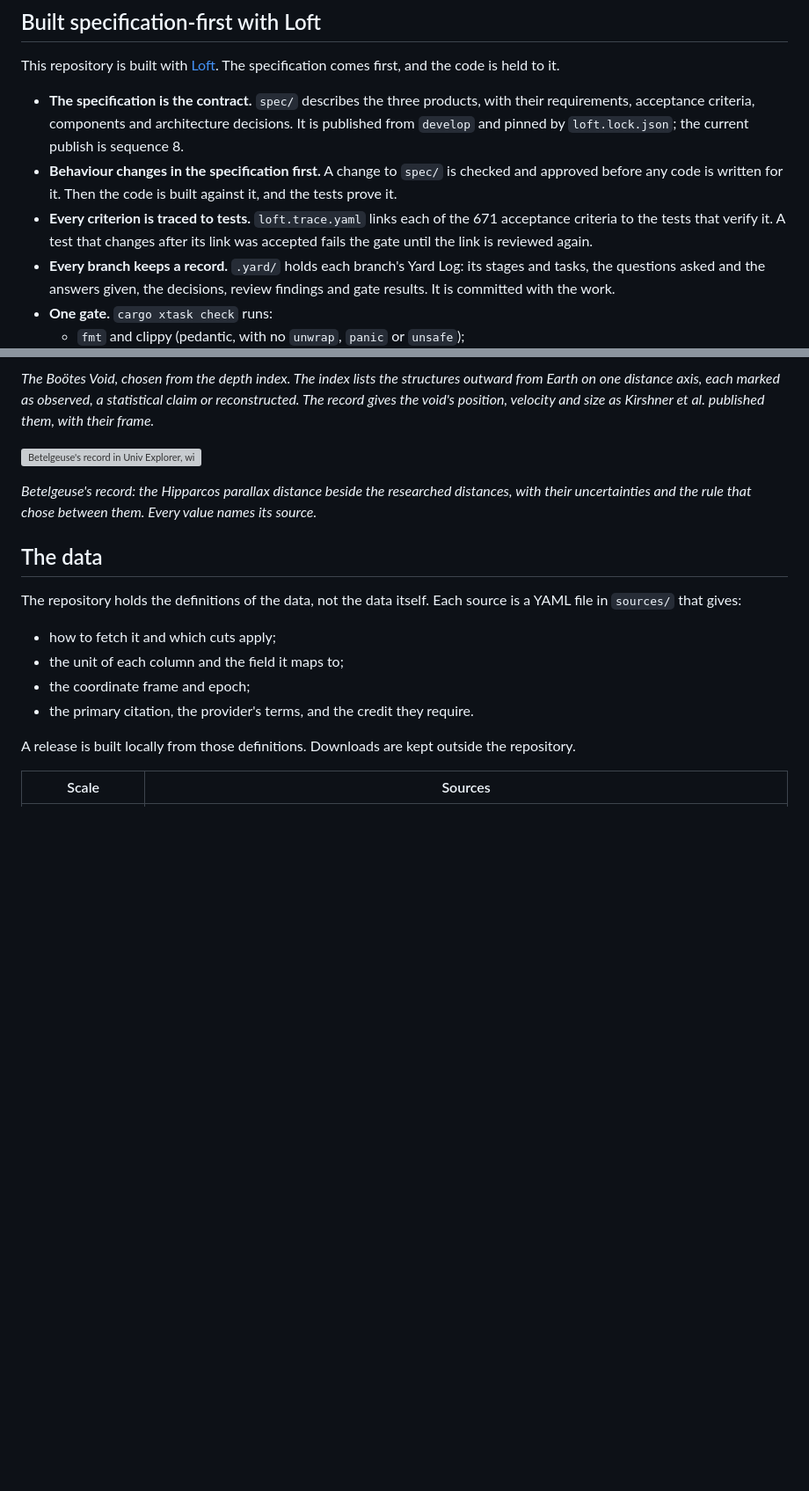
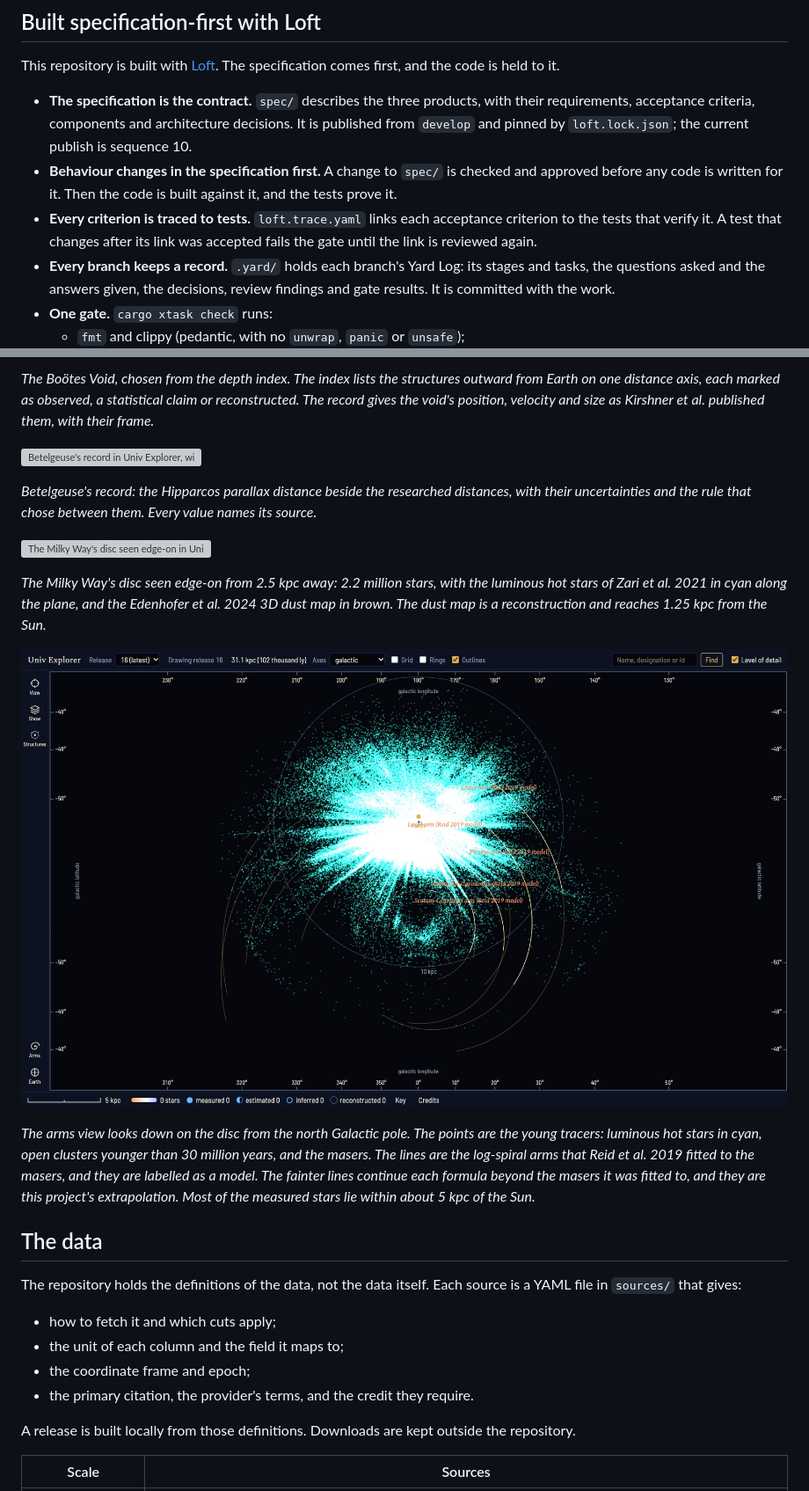
Before and after one commit to ariloudev/Univ, a Markdown page: README.md, 2 parts joined by grey strips. Shown at 88% size. Rendered like a GitHub page; pictures changed too: docs/screenshots/spiral-arms.jpg (added); blank space fills up the shorter version; grey boxes are pictures that could not be loaded.

Commit message:
docs: two Milky Way screenshots in the README, the disc edge-on with the dust map and the arms view
The README also names the Galaxy's sources, Gaia DR3 to G < 14 and publish sequence 10.

Co-Authored-By: Claude Opus 5.5 <noreply@anthropic.com>
Claude-Session: https://claude.ai/code/session_01QSwXHEPje3HkDpK8q17DaU

```diff
--- a/README.md
+++ b/README.md
@@ -21,11 +21,11 @@ first, and the code is held to it.
 
 - **The specification is the contract.** `spec/` describes the three products, with their
   requirements, acceptance criteria, components and architecture decisions. It is published from
-  `develop` and pinned by `loft.lock.json`; the current publish is sequence 8.
+  `develop` and pinned by `loft.lock.json`; the current publish is sequence 10.
 - **Behaviour changes in the specification first.** A change to `spec/` is checked and approved
   before any code is written for it. Then the code is built against it, and the tests prove it.
-- **Every criterion is traced to tests.** `loft.trace.yaml` links each of the 671 acceptance
-  criteria to the tests that verify it. A test that changes after its link was accepted fails the
+- **Every criterion is traced to tests.** `loft.trace.yaml` links each acceptance criterion to
+  the tests that verify it. A test that changes after its link was accepted fails the
   gate until the link is reviewed again.
 - **Every branch keeps a record.** `.yard/` holds each branch's Yard Log: its stages and tasks,
   the questions asked and the answers given, the decisions, review findings and gate results.
@@ -64,6 +64,20 @@ gives the void's position, velocity and size as Kirshner et al. published them,
 *Betelgeuse's record: the Hipparcos parallax distance beside the researched distances, with their
 uncertainties and the rule that chose between them. Every value names its source.*
 
+![The Milky Way's disc seen edge-on in Univ Explorer, with the dust map](docs/screenshots/milky-way-disc.jpg)
+
+*The Milky Way's disc seen edge-on from 2.5 kpc away: 2.2 million stars, with the luminous
+hot stars of Zari et al. 2021 in cyan along the plane, and the Edenhofer et al. 2024 3D
+dust map in brown. The dust map is a reconstruction and reaches 1.25 kpc from the Sun.*
+
+![The arms view: the Galaxy's disc face-on with the Reid 2019 model arms](docs/screenshots/spiral-arms.jpg)
+
+*The arms view looks down on the disc from the north Galactic pole. The points are the young
+tracers: luminous hot stars in cyan, open clusters younger than 30 million years, and the masers. The lines
+are the log-spiral arms that Reid et al. 2019 fitted to the masers, and they are labelled as a model.
+The fainter lines continue each formula beyond the masers it was fitted to, and they are this
+project's extrapolation. Most of the measured stars lie within about 5 kpc of the Sun.*
+
 ## The data
 
 The repository holds the definitions of the data, not the data itself. Each source is a YAML file
```
Also changed, not shown: other parts of README.md (+2 -1 lines), 3 other files.
